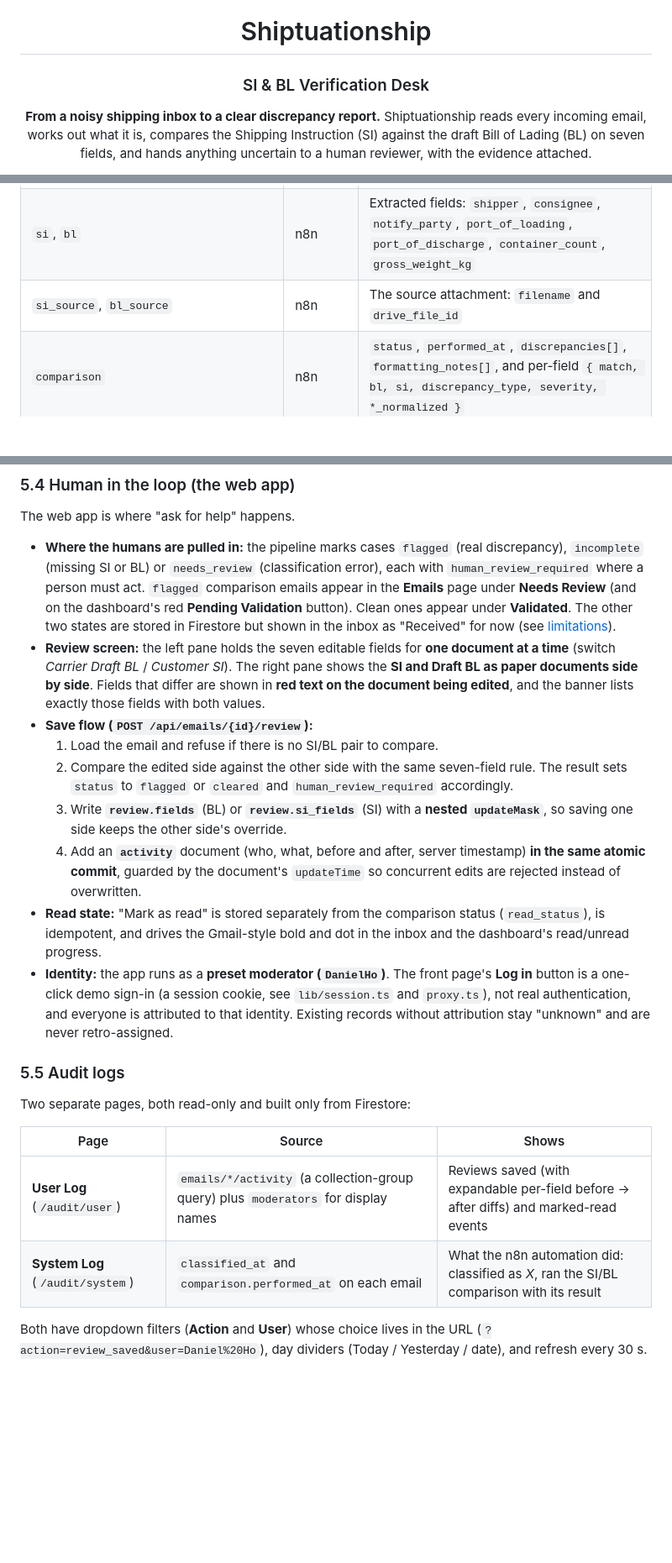
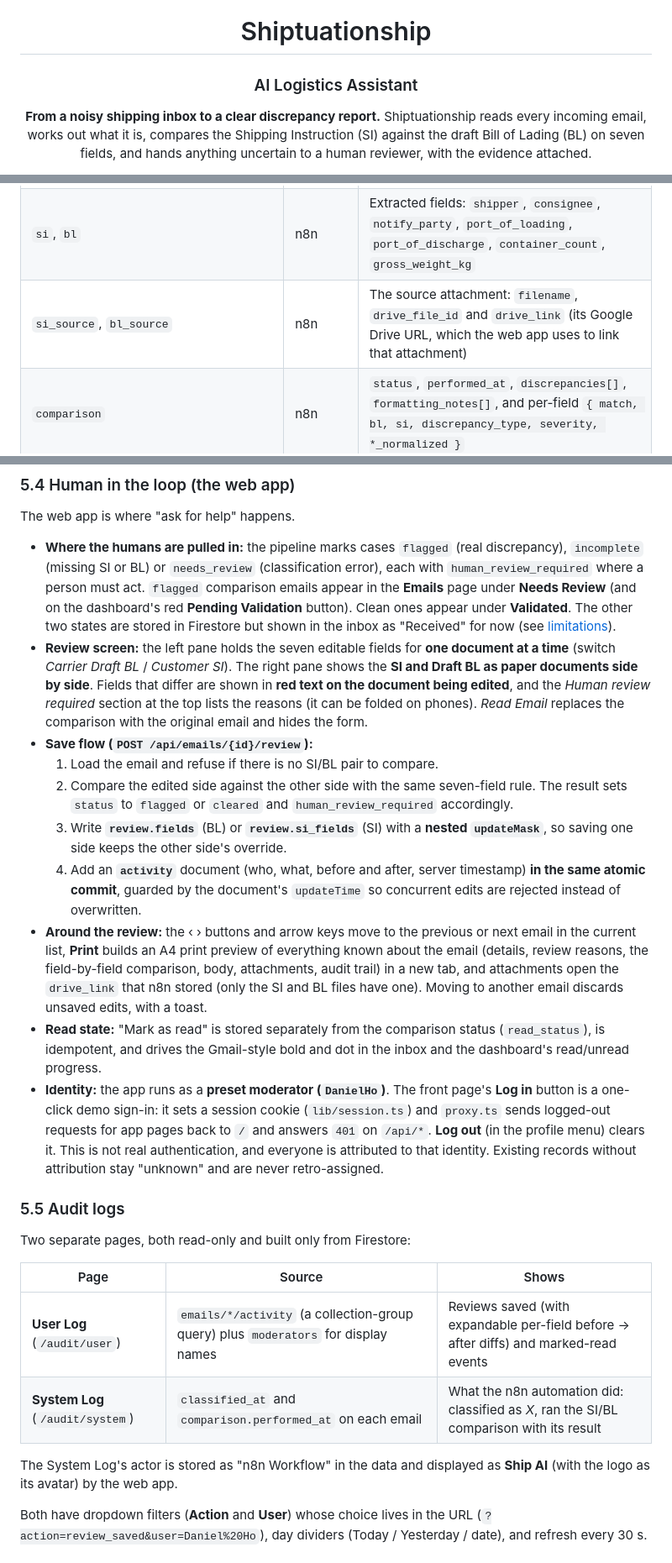
Before and after one commit to Sr33kk0/Shiptuationship, a Markdown page: README.md, 3 parts joined by grey strips. Shown at 84% size. GitHub-like rendering; folded sections open; blank space fills up the shorter version.

```diff
--- a/README.md
+++ b/README.md
@@ -4,7 +4,7 @@
 
 # Shiptuationship
 
-### SI & BL Verification Desk
+### AI Logistics Assistant
 
 **From a noisy shipping inbox to a clear discrepancy report.**
 Shiptuationship reads every incoming email, works out what it is, compares the Shipping Instruction (SI) against the draft Bill of Lading (BL) on seven fields, and hands anything uncertain to a human reviewer, with the evidence attached.
@@ -205,7 +207,7 @@ flowchart LR
 | `classified_at` | n8n | When the automation processed it. This is the date shown in the app |
 | `classification_error`, `last_ingestion_error`, `missing_attachments_warning` | n8n | Why something needs human attention |
 | `si`, `bl` | n8n | Extracted fields: `shipper`, `consignee`, `notify_party`, `port_of_loading`, `port_of_discharge`, `container_count`, `gross_weight_kg` |
-| `si_source`, `bl_source` | n8n | The source attachment: `filename` and `drive_file_id` |
+| `si_source`, `bl_source` | n8n | The source attachment: `filename`, `drive_file_id` and `drive_link` (its Google Drive URL, which the web app uses to link that attachment) |
 | `comparison` | n8n | `status`, `performed_at`, `discrepancies[]`, `formatting_notes[]`, and per-field `{ match, bl, si, discrepancy_type, severity, *_normalized }` |
 | `status` | n8n, web app | `pending` / `needs_review` / `incomplete` / `flagged` / `cleared` |
 | `human_review_required` | n8n, web app | `true` when a person must look at it |
@@ -415,14 +420,15 @@ Result: `comparison.status` is **`flagged`** if any real discrepancy exists, oth
 The web app is where "ask for help" happens.
 
 - **Where the humans are pulled in:** the pipeline marks cases `flagged` (real discrepancy), `incomplete` (missing SI or BL) or `needs_review` (classification error), each with `human_review_required` where a person must act. `flagged` comparison emails appear in the **Emails** page under **Needs Review** (and on the dashboard's red **Pending Validation** button). Clean ones appear under **Validated**. The other two states are stored in Firestore but shown in the inbox as "Received" for now (see [limitations](#7-known-limitations)).
-- **Review screen:** the left pane holds the seven editable fields for **one document at a time** (switch *Carrier Draft BL* / *Customer SI*). The right pane shows the **SI and Draft BL as paper documents side by side**. Fields that differ are shown in **red text on the document being edited**, and the banner lists exactly those fields with both values.
+- **Review screen:** the left pane holds the seven editable fields for **one document at a time** (switch *Carrier Draft BL* / *Customer SI*). The right pane shows the **SI and Draft BL as paper documents side by side**. Fields that differ are shown in **red text on the document being edited**, and the *Human review required* section at the top lists the reasons (it can be folded on phones). *Read Email* replaces the comparison with the original email and hides the form.
 - **Save flow (`POST /api/emails/{id}/review`):**
   1. Load the email and refuse if there is no SI/BL pair to compare.
   2. Compare the edited side against the other side with the same seven-field rule. The result sets `status` to `flagged` or `cleared` and `human_review_required` accordingly.
   3. Write **`review.fields`** (BL) or **`review.si_fields`** (SI) with a **nested `updateMask`**, so saving one side keeps the other side's override.
   4. Add an **`activity`** document (who, what, before and after, server timestamp) **in the same atomic commit**, guarded by the document's `updateTime` so concurrent edits are rejected instead of overwritten.
+- **Around the review:** the ‹ › buttons and arrow keys move to the previous or next email in the current list, **Print** builds an A4 print preview of everything known about the email (details, review reasons, the field-by-field comparison, body, attachments, audit trail) in a new tab, and attachments open the `drive_link` that n8n stored (only the SI and BL files have one). Moving to another email discards unsaved edits, with a toast.
 - **Read state:** "Mark as read" is stored separately from the comparison status (`read_status`), is idempotent, and drives the Gmail-style bold and dot in the inbox and the dashboard's read/unread progress.
-- **Identity:** the app runs as a **preset moderator (`DanielHo`)**. The front page's **Log in** button is a one-click demo sign-in (a session cookie, see `lib/session.ts` and `proxy.ts`), not real authentication, and everyone is attributed to that identity. Existing records without attribution stay "unknown" and are never retro-assigned.
+- **Identity:** the app runs as a **preset moderator (`DanielHo`)**. The front page's **Log in** button is a one-click demo sign-in: it sets a session cookie (`lib/session.ts`) and `proxy.ts` sends logged-out requests for app pages back to `/` and answers `401` on `/api/*`. **Log out** (in the profile menu) clears it. This is not real authentication, and everyone is attributed to that identity. Existing records without attribution stay "unknown" and are never retro-assigned.
 
 ### 5.5 Audit logs
 
@@ -432,6 +438,8 @@ Two separate pages, both read-only and built only from Firestore:
 |------|--------|-------|
 | **User Log** (`/audit/user`) | `emails/*/activity` (a collection-group query) plus `moderators` for display names | Reviews saved (with expandable per-field before → after diffs) and marked-read events |
 | **System Log** (`/audit/system`) | `classified_at` and `comparison.performed_at` on each email | What the n8n automation did: classified as *X*, ran the SI/BL comparison with its result |
+
+The System Log's actor is stored as "n8n Workflow" in the data and displayed as **Ship AI** (with the logo as its avatar) by the web app.
 
 Both have dropdown filters (**Action** and **User**) whose choice lives in the URL (`?action=review_saved&user=Daniel%20Ho`), day dividers (Today / Yesterday / date), and refresh every 30 s.
 
```
Also changed, not shown: other parts of README.md (+29 -15 lines), public/opengraph.png (added), 12 other files.
